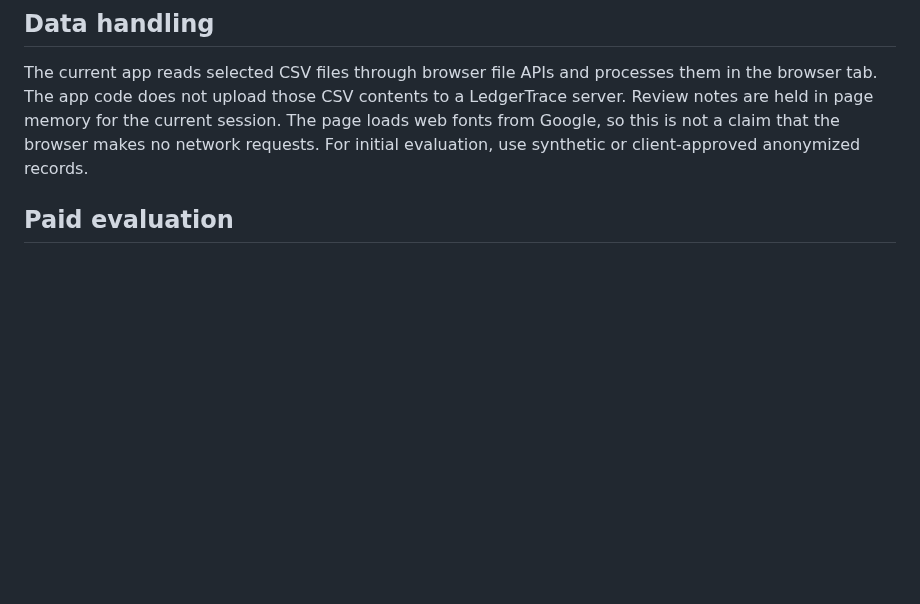
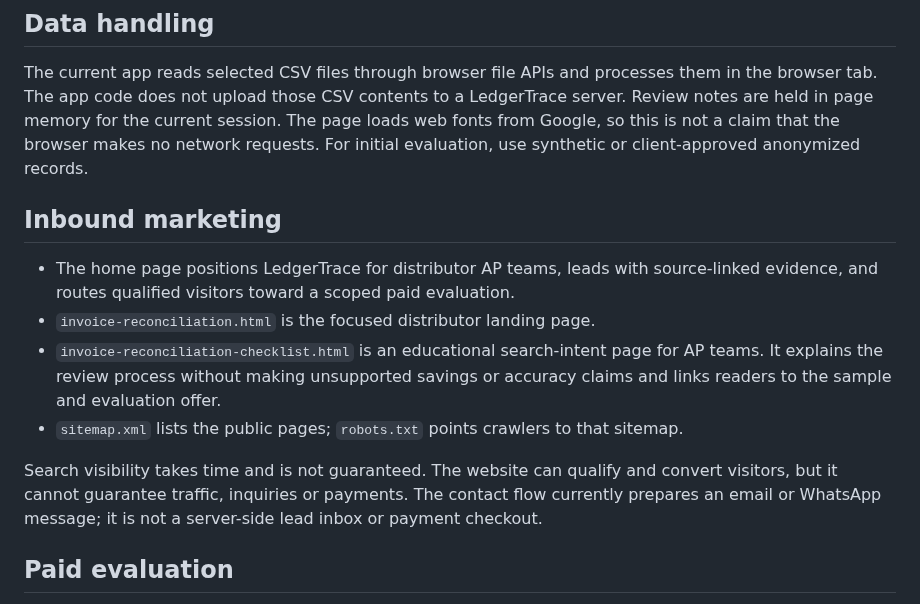
Before and after one commit to DT-09/LedgerTrace, a Markdown page: README.md, the part around the change. Drawn GitHub-style; blank space fills up the shorter version.

Commit message:
Document inbound marketing pages and conversion limits

```diff
--- a/README.md
+++ b/README.md
@@ -39,6 +39,15 @@ Common aliases such as `invoice_no`, `vendor`, `sku`, `qty`, `price`, `purchase_
 ## Data handling
 
 The current app reads selected CSV files through browser file APIs and processes them in the browser tab. The app code does not upload those CSV contents to a LedgerTrace server. Review notes are held in page memory for the current session. The page loads web fonts from Google, so this is not a claim that the browser makes no network requests. For initial evaluation, use synthetic or client-approved anonymized records.
+
+## Inbound marketing
+
+- The home page positions LedgerTrace for distributor AP teams, leads with source-linked evidence, and routes qualified visitors toward a scoped paid evaluation.
+- `invoice-reconciliation.html` is the focused distributor landing page.
+- `invoice-reconciliation-checklist.html` is an educational search-intent page for AP teams. It explains the review process without making unsupported savings or accuracy claims and links readers to the sample and evaluation offer.
+- `sitemap.xml` lists the public pages; `robots.txt` points crawlers to that sitemap.
+
+Search visibility takes time and is not guaranteed. The website can qualify and convert visitors, but it cannot guarantee traffic, inquiries or payments. The contact flow currently prepares an email or WhatsApp message; it is not a server-side lead inbox or payment checkout.
 
 ## Paid evaluation
 
```
